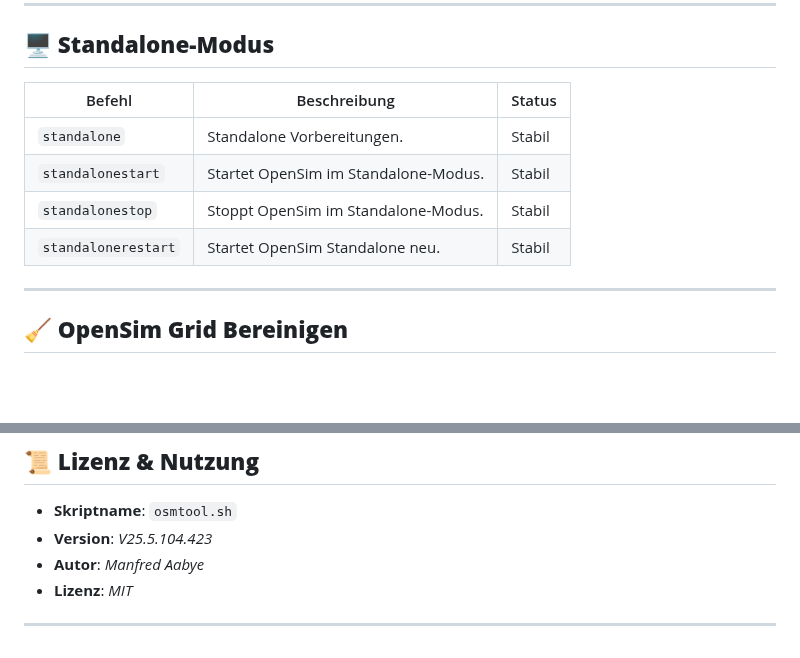
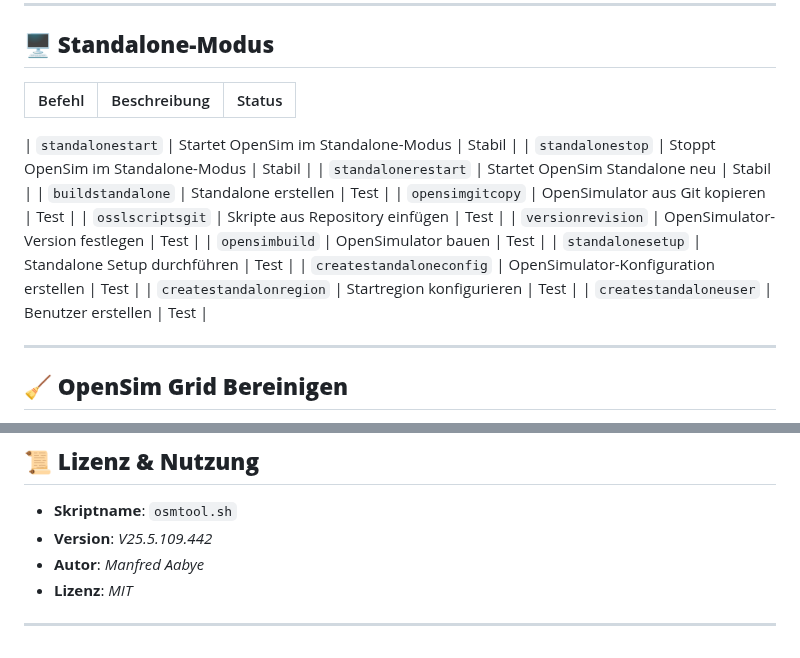
Before and after one commit to ManfredAabye/opensimMULTITOOLS-II, a Markdown page: README.md, 2 parts joined by grey strips. Drawn GitHub-style; blank space fills up the shorter version.

```diff
--- a/README.md
+++ b/README.md
@@ -136,12 +136,21 @@ Ein Bash-Skript zum Verwalten von OpenSim-Grids (Starten, Stoppen, Bereinigen, I
 
 ## **🖥️ Standalone-Modus**
 
-| Befehl              | Beschreibung                         | Status                   |
-| ------------------- | ------------------------------------ | ------------------------ |
-| `standalone`        | Standalone Vorbereitungen.           | Stabil                   |
-| `standalonestart`   | Startet OpenSim im Standalone-Modus. | Stabil                   |
-| `standalonestop`    | Stoppt OpenSim im Standalone-Modus.  | Stabil                   |
-| `standalonerestart` | Startet OpenSim Standalone neu.      | Stabil                   |
+| Befehl                   | Beschreibung                          | Status |
+| ------------------------ | ------------------------------------- | ------ |
+
+| `standalonestart`        | Startet OpenSim im Standalone-Modus   | Stabil |
+| `standalonestop`         | Stoppt OpenSim im Standalone-Modus    | Stabil |
+| `standalonerestart`      | Startet OpenSim Standalone neu        | Stabil |
+| `buildstandalone`        | Standalone erstellen                  | Test   |
+| `opensimgitcopy`         | OpenSimulator aus Git kopieren        | Test   |
+| `osslscriptsgit`         | Skripte aus Repository einfügen       | Test   |
+| `versionrevision`        | OpenSimulator-Version festlegen       | Test   |
+| `opensimbuild`           | OpenSimulator bauen                   | Test   |
+| `standalonesetup`        | Standalone Setup durchführen          | Test   |
+| `createstandaloneconfig` | OpenSimulator-Konfiguration erstellen | Test   |
+| `createstandalonregion`  | Startregion konfigurieren             | Test   |
+| `createstandaloneuser`   | Benutzer erstellen                    | Test   |
 
 ---
 
@@ -187,7 +196,7 @@ Ein Bash-Skript zum Verwalten von OpenSim-Grids (Starten, Stoppen, Bereinigen, I
 ## **📜 Lizenz & Nutzung**
 
 * **Skriptname**: `osmtool.sh`
-* **Version**: *V25.5.104.423*
+* **Version**: *V25.5.109.442*
 * **Autor**: *Manfred Aabye*
 * **Lizenz**: *MIT*
 
```
